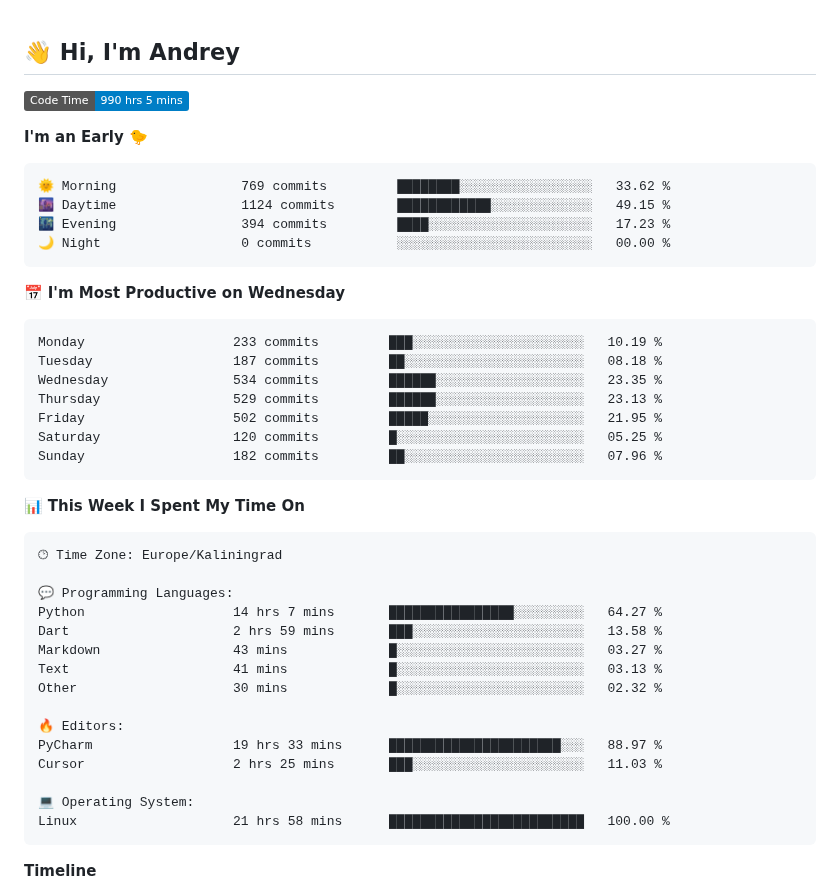
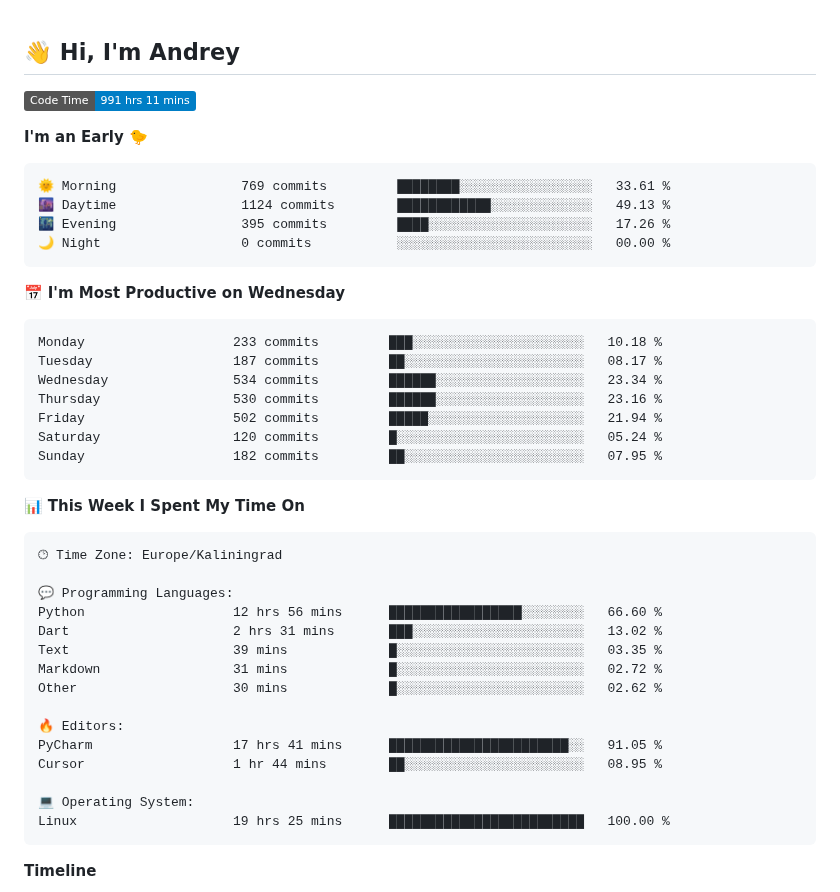
Before and after one commit to Mist3s/Mist3s, a Markdown page: README.md, the part around one of its changes. GitHub-like rendering; badges without logos.

Commit message:
Updated with Dev Metrics

````diff
--- a/README.md
+++ b/README.md
@@ -1,26 +1,26 @@
 ## 👋 Hi, I'm Andrey
 
 <!--START_SECTION:waka-->
-![Code Time](http://img.shields.io/badge/Code%20Time-990%20hrs%205%20mins-blue?style=flat)
+![Code Time](http://img.shields.io/badge/Code%20Time-991%20hrs%2011%20mins-blue?style=flat)
 
 **I'm an Early 🐤**
 
 ```text
-🌞 Morning                769 commits         ████████░░░░░░░░░░░░░░░░░   33.62 %
-🌆 Daytime                1124 commits        ████████████░░░░░░░░░░░░░   49.15 %
-🌃 Evening                394 commits         ████░░░░░░░░░░░░░░░░░░░░░   17.23 %
+🌞 Morning                769 commits         ████████░░░░░░░░░░░░░░░░░   33.61 %
+🌆 Daytime                1124 commits        ████████████░░░░░░░░░░░░░   49.13 %
+🌃 Evening                395 commits         ████░░░░░░░░░░░░░░░░░░░░░   17.26 %
 🌙 Night                  0 commits           ░░░░░░░░░░░░░░░░░░░░░░░░░   00.00 %
 ```
 📅 **I'm Most Productive on Wednesday**
 
 ```text
-Monday                   233 commits         ███░░░░░░░░░░░░░░░░░░░░░░   10.19 %
-Tuesday                  187 commits         ██░░░░░░░░░░░░░░░░░░░░░░░   08.18 %
-Wednesday                534 commits         ██████░░░░░░░░░░░░░░░░░░░   23.35 %
-Thursday                 529 commits         ██████░░░░░░░░░░░░░░░░░░░   23.13 %
-Friday                   502 commits         █████░░░░░░░░░░░░░░░░░░░░   21.95 %
-Saturday                 120 commits         █░░░░░░░░░░░░░░░░░░░░░░░░   05.25 %
-Sunday                   182 commits         ██░░░░░░░░░░░░░░░░░░░░░░░   07.96 %
+Monday                   233 commits         ███░░░░░░░░░░░░░░░░░░░░░░   10.18 %
+Tuesday                  187 commits         ██░░░░░░░░░░░░░░░░░░░░░░░   08.17 %
+Wednesday                534 commits         ██████░░░░░░░░░░░░░░░░░░░   23.34 %
+Thursday                 530 commits         ██████░░░░░░░░░░░░░░░░░░░   23.16 %
+Friday                   502 commits         █████░░░░░░░░░░░░░░░░░░░░   21.94 %
+Saturday                 120 commits         █░░░░░░░░░░░░░░░░░░░░░░░░   05.24 %
+Sunday                   182 commits         ██░░░░░░░░░░░░░░░░░░░░░░░   07.95 %
 ```
 
 
@@ -30,18 +30,18 @@ Sunday                   182 commits         ██░░░░░░░░░
 🕑︎ Time Zone: Europe/Kaliningrad
 
 💬 Programming Languages:
-Python                   14 hrs 7 mins       ████████████████░░░░░░░░░   64.27 %
-Dart                     2 hrs 59 mins       ███░░░░░░░░░░░░░░░░░░░░░░   13.58 %
-Markdown                 43 mins             █░░░░░░░░░░░░░░░░░░░░░░░░   03.27 %
-Text                     41 mins             █░░░░░░░░░░░░░░░░░░░░░░░░   03.13 %
-Other                    30 mins             █░░░░░░░░░░░░░░░░░░░░░░░░   02.32 %
+Python                   12 hrs 56 mins      █████████████████░░░░░░░░   66.60 %
+Dart                     2 hrs 31 mins       ███░░░░░░░░░░░░░░░░░░░░░░   13.02 %
+Text                     39 mins             █░░░░░░░░░░░░░░░░░░░░░░░░   03.35 %
+Markdown                 31 mins             █░░░░░░░░░░░░░░░░░░░░░░░░   02.72 %
+Other                    30 mins             █░░░░░░░░░░░░░░░░░░░░░░░░   02.62 %
 
 🔥 Editors:
-PyCharm                  19 hrs 33 mins      ██████████████████████░░░   88.97 %
-Cursor                   2 hrs 25 mins       ███░░░░░░░░░░░░░░░░░░░░░░   11.03 %
+PyCharm                  17 hrs 41 mins      ███████████████████████░░   91.05 %
+Cursor                   1 hr 44 mins        ██░░░░░░░░░░░░░░░░░░░░░░░   08.95 %
 
 💻 Operating System:
-Linux                    21 hrs 58 mins      █████████████████████████   100.00 %
+Linux                    19 hrs 25 mins      █████████████████████████   100.00 %
 ```
 
 **Timeline**
````
Also changed, not shown: other parts of README.md (+1 -1 lines), assets/bar_graph.png.
